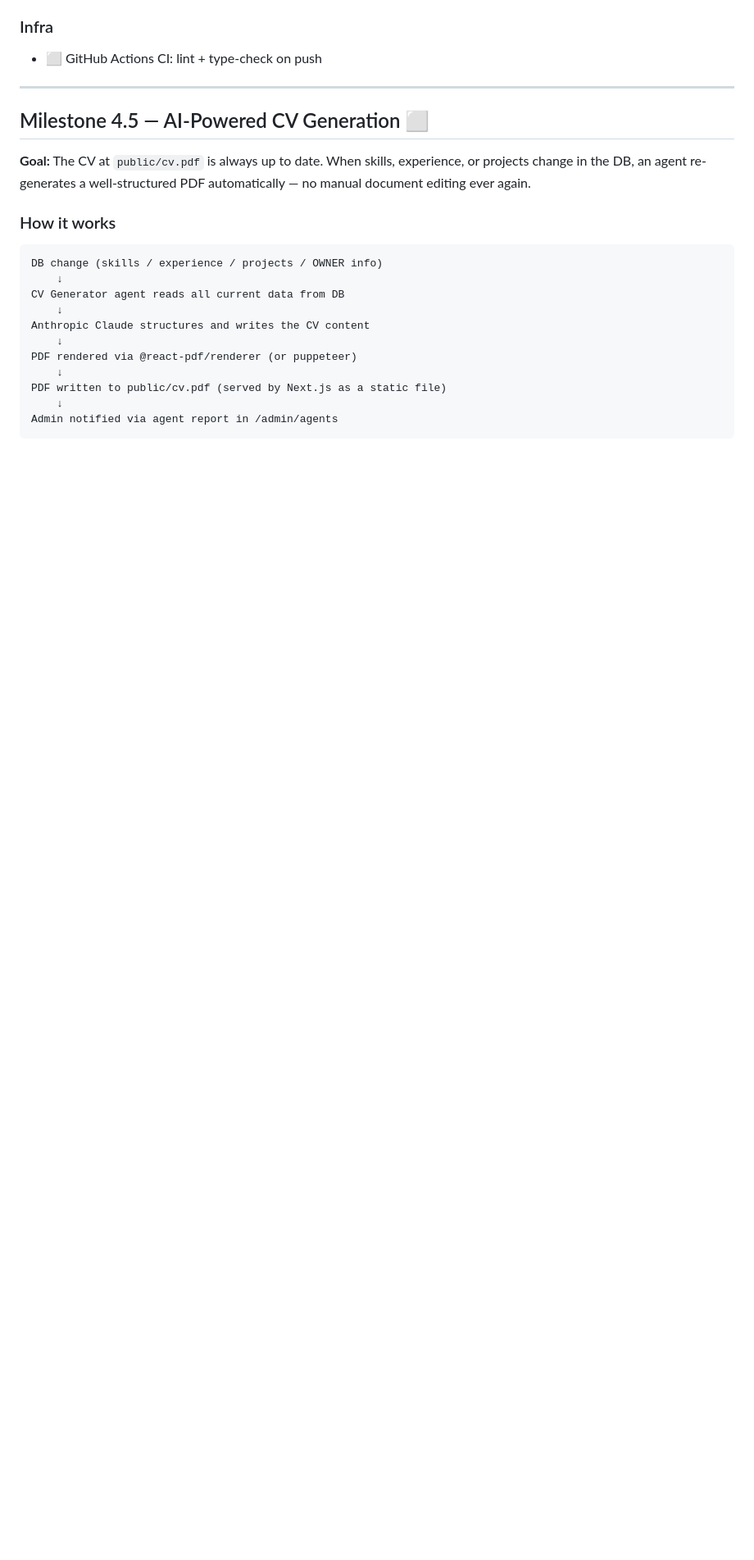
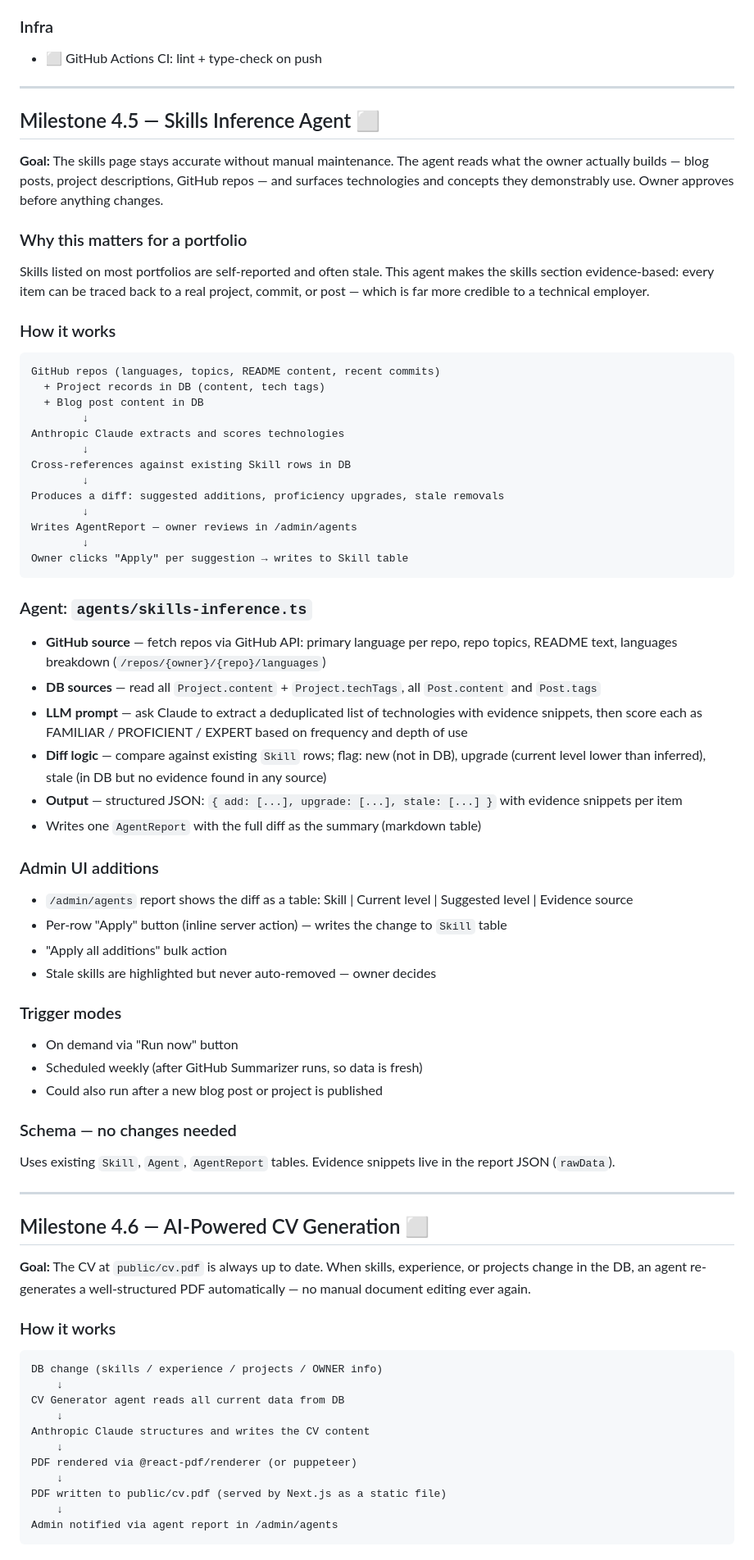
Before and after one commit to DBOYttt/my-portfolio, a Markdown page: docs/IMPLEMENTATION_PLAN.md, the part around one of its changes. Shown at 82% size. Rendered like a GitHub page; blank space fills up the shorter version.

Commit message:
docs: add Milestone 4.5 Skills Inference agent spec
New agent reads GitHub repos (languages, topics, README), project content,
and blog posts to extract technologies the owner demonstrably uses. Claude
scores each as FAMILIAR/PROFICIENT/EXPERT with evidence snippets, diffs
against existing Skill rows, and surfaces suggestions (add/upgrade/stale)
as an AgentReport. Owner approves per-row before anything writes to DB.
Renamed old M4.5 CV generation to M4.6 to insert this first.

Co-Authored-By: Claude Sonnet 4.6 <noreply@anthropic.com>

````diff
--- a/docs/IMPLEMENTATION_PLAN.md
+++ b/docs/IMPLEMENTATION_PLAN.md
@@ -152,7 +153,56 @@ All items below are implemented and manually tested against a live local databas
 
 ---
 
-## Milestone 4.5 — AI-Powered CV Generation ⬜
+## Milestone 4.5 — Skills Inference Agent ⬜
+
+**Goal:** The skills page stays accurate without manual maintenance. The agent reads what the owner actually builds — blog posts, project descriptions, GitHub repos — and surfaces technologies and concepts they demonstrably use. Owner approves before anything changes.
+
+### Why this matters for a portfolio
+Skills listed on most portfolios are self-reported and often stale. This agent makes the skills section evidence-based: every item can be traced back to a real project, commit, or post — which is far more credible to a technical employer.
+
+### How it works
+
+```
+GitHub repos (languages, topics, README content, recent commits)
+  + Project records in DB (content, tech tags)
+  + Blog post content in DB
+        ↓
+Anthropic Claude extracts and scores technologies
+        ↓
+Cross-references against existing Skill rows in DB
+        ↓
+Produces a diff: suggested additions, proficiency upgrades, stale removals
+        ↓
+Writes AgentReport — owner reviews in /admin/agents
+        ↓
+Owner clicks "Apply" per suggestion → writes to Skill table
+```
+
+### Agent: `agents/skills-inference.ts`
+- **GitHub source** — fetch repos via GitHub API: primary language per repo, repo topics, README text, languages breakdown (`/repos/{owner}/{repo}/languages`)
+- **DB sources** — read all `Project.content` + `Project.techTags`, all `Post.content` and `Post.tags`
+- **LLM prompt** — ask Claude to extract a deduplicated list of technologies with evidence snippets, then score each as FAMILIAR / PROFICIENT / EXPERT based on frequency and depth of use
+- **Diff logic** — compare against existing `Skill` rows; flag: new (not in DB), upgrade (current level lower than inferred), stale (in DB but no evidence found in any source)
+- **Output** — structured JSON: `{ add: [...], upgrade: [...], stale: [...] }` with evidence snippets per item
+- Writes one `AgentReport` with the full diff as the summary (markdown table)
+
+### Admin UI additions
+- `/admin/agents` report shows the diff as a table: Skill | Current level | Suggested level | Evidence source
+- Per-row "Apply" button (inline server action) — writes the change to `Skill` table
+- "Apply all additions" bulk action
+- Stale skills are highlighted but never auto-removed — owner decides
+
+### Trigger modes
+- On demand via "Run now" button
+- Scheduled weekly (after GitHub Summarizer runs, so data is fresh)
+- Could also run after a new blog post or project is published
+
+### Schema — no changes needed
+Uses existing `Skill`, `Agent`, `AgentReport` tables. Evidence snippets live in the report JSON (`rawData`).
+
+---
+
+## Milestone 4.6 — AI-Powered CV Generation ⬜
 
 **Goal:** The CV at `public/cv.pdf` is always up to date. When skills, experience, or projects change in the DB, an agent re-generates a well-structured PDF automatically — no manual document editing ever again.
 
````
Also changed, not shown: other parts of docs/IMPLEMENTATION_PLAN.md (+1 -0 lines).
